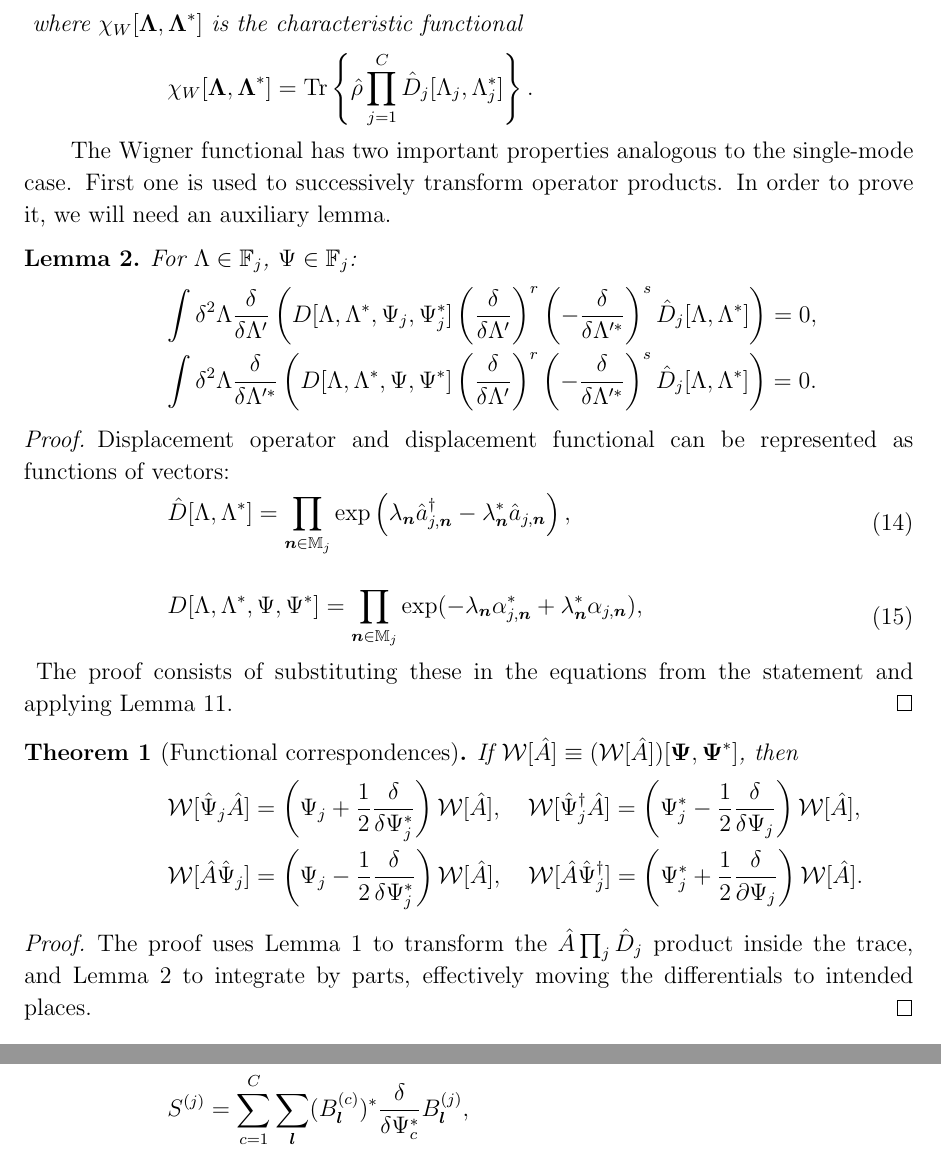
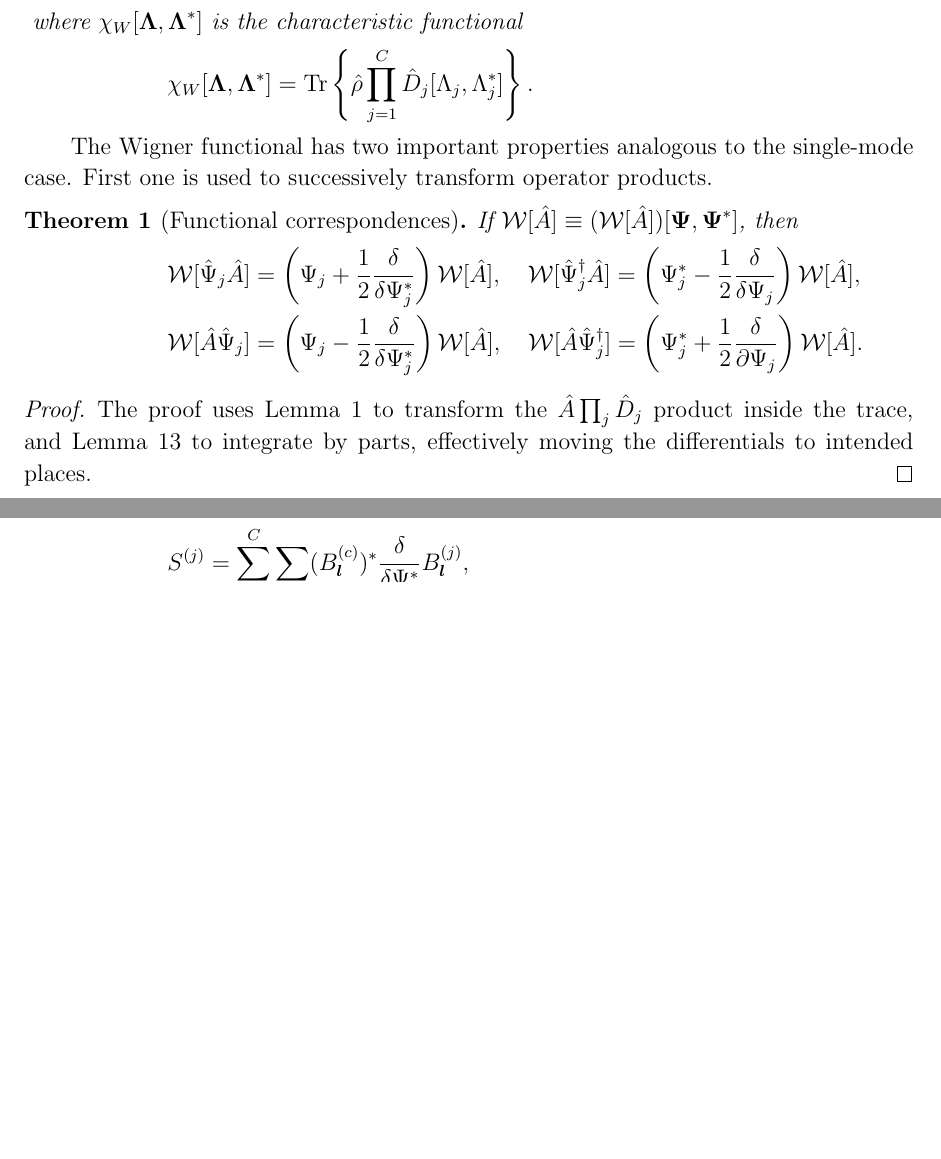
Before and after one commit to fjarri-attic/qsim_long, a LaTeX paper (qsim-long.tex, which reads func-wigner.tex): two parts of pages 5 and 19 of 20 before the commit and two parts of pages 5 and 18 of 19 after it, joined at a grey line, cut so that both start at the same text, the shorter picture padded with empty space. Compiled offline with pdfLaTeX.

Commit message:
func-wigner: using correct lemmas in proofs for Wigner transformation properties

```diff
--- a/func-wigner.tex
+++ b/func-wigner.tex
@@ -90,46 +90,6 @@ Wigner functional is a special case of Wigner transformation.
 
 The Wigner functional has two important properties analogous to the single-mode case.
 First one is used to successively transform operator products.
-In order to prove it, we will need an auxiliary lemma.
-
-\begin{lemma}
-\label{lmm:func-wigner:zero-integrals}
-	For $\Lambda \in \mathbb{F}_j$, $\Psi \in \mathbb{F}_j$:
-	\begin{eqn*}
-		\int \delta^2\Lambda
-			\frac{\delta}{\delta \Lambda^\prime} \left(
-				D[\Lambda, \Lambda^*, \Psi_j, \Psi_j^*]
-				\left( \frac{\delta}{\delta \Lambda^\prime} \right)^r
-				\left( -\frac{\delta}{\delta \Lambda^{\prime*}} \right)^s
-				\hat{D}_j[\Lambda, \Lambda^*]
-			\right)
-		= 0, \\
-		\int \delta^2\Lambda
-			\frac{\delta}{\delta \Lambda^{\prime*}}
-			\left(
-				D[\Lambda, \Lambda^*, \Psi, \Psi^*]
-				\left( \frac{\delta}{\delta \Lambda^\prime} \right)^r
-				\left( -\frac{\delta}{\delta \Lambda^{\prime*}} \right)^s
-				\hat{D}_j[\Lambda, \Lambda^*]
-			\right)
-		= 0.
-	\end{eqn*}
-\end{lemma}
-\begin{proof}
-Displacement operator and displacement functional can be represented as functions of vectors:
-\begin{eqn}
-	\hat{D}[\Lambda, \Lambda^*]
-	= \prod_{\nvec \in \restbasis_j} \exp \left(
-		\lambda_{\nvec} \hat{a}_{j,\nvec}^\dagger - \lambda_{\nvec}^* \hat{a}_{j,\nvec}
-	\right),
-\end{eqn}
-\begin{eqn}
-	D[\Lambda, \Lambda^*, \Psi, \Psi^*]
-	= \prod_{\nvec \in \restbasis_j} \exp
-		(-\lambda_{\nvec} \alpha_{j,\nvec}^* + \lambda_{\nvec}^* \alpha_{j,\nvec}),
-\end{eqn}
-The proof consists of substituting these in the equations from the statement and applying \lmmref{c-numbers:zero-integrals}.
-\end{proof}
 
 \begin{theorem}[Functional correspondences]
 \label{thm:func-wigner:correspondences}
@@ -148,7 +108,7 @@ The proof consists of substituting these in the equations from the statement and
 	\end{eqn*}
 \end{theorem}
 \begin{proof}
-The proof uses \lmmref{func-wigner:displacement-derivatives} to transform the $\hat{A} \prod_j \hat{D}_j$ product inside the trace, and \lmmref{func-wigner:zero-integrals} to integrate by parts, effectively moving the differentials to intended places.
+The proof uses \lmmref{func-wigner:displacement-derivatives} to transform the $\hat{A} \prod_j \hat{D}_j$ product inside the trace, and \lmmref{func-calculus:zero-integrals} to integrate by parts, effectively moving the differentials to intended places.
 \end{proof}
 
 The second property complements the first one, providing the way to obtain expectations of operator products given the Wigner function.
```
Also changed, not shown: func-wigner.tex (2 more changed lines).
